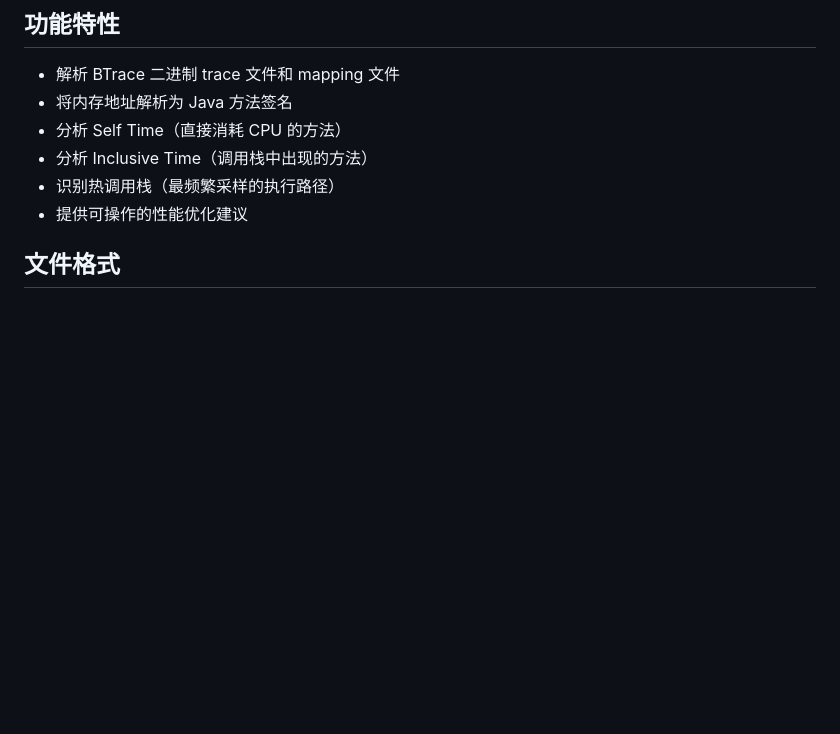
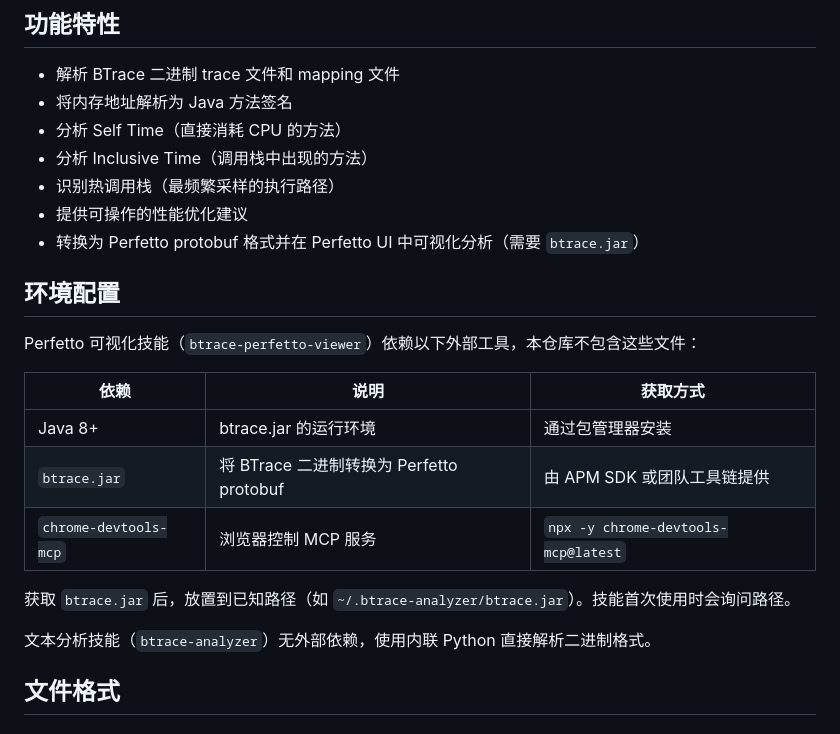
Before and after one commit to susirsusir/btrace_analyzer, a Markdown page: README_CN.md, the part around the change. Drawn GitHub-style; blank space fills up the shorter version.

```diff
--- a/README_CN.md
+++ b/README_CN.md
@@ -18,6 +18,21 @@ BTrace/xTrace 是部分 Android 性能监控 SDK（如 `BTraceMonitor`）使用
 - 分析 Inclusive Time（调用栈中出现的方法）
 - 识别热调用栈（最频繁采样的执行路径）
 - 提供可操作的性能优化建议
+- 转换为 Perfetto protobuf 格式并在 Perfetto UI 中可视化分析（需要 `btrace.jar`）
+
+## 环境配置
+
+Perfetto 可视化技能（`btrace-perfetto-viewer`）依赖以下外部工具，本仓库不包含这些文件：
+
+| 依赖 | 说明 | 获取方式 |
+|------|------|----------|
+| Java 8+ | btrace.jar 的运行环境 | 通过包管理器安装 |
+| `btrace.jar` | 将 BTrace 二进制转换为 Perfetto protobuf | 由 APM SDK 或团队工具链提供 |
+| `chrome-devtools-mcp` | 浏览器控制 MCP 服务 | `npx -y chrome-devtools-mcp@latest` |
+
+获取 `btrace.jar` 后，放置到已知路径（如 `~/.btrace-analyzer/btrace.jar`）。技能首次使用时会询问路径。
+
+文本分析技能（`btrace-analyzer`）无外部依赖，使用内联 Python 直接解析二进制格式。
 
 ## 文件格式
 
```
Also changed, not shown: README.md (+15 -0 lines), 1 other file.
